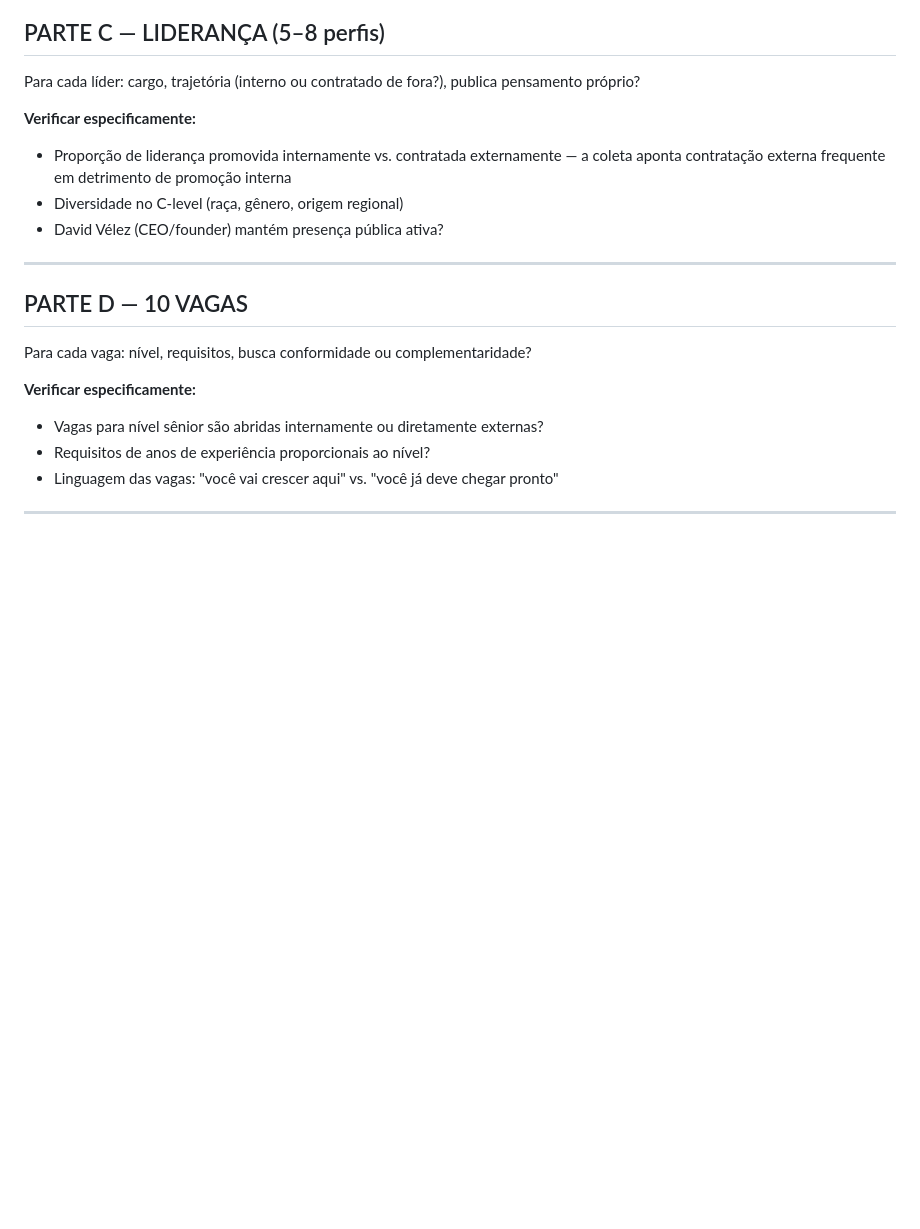
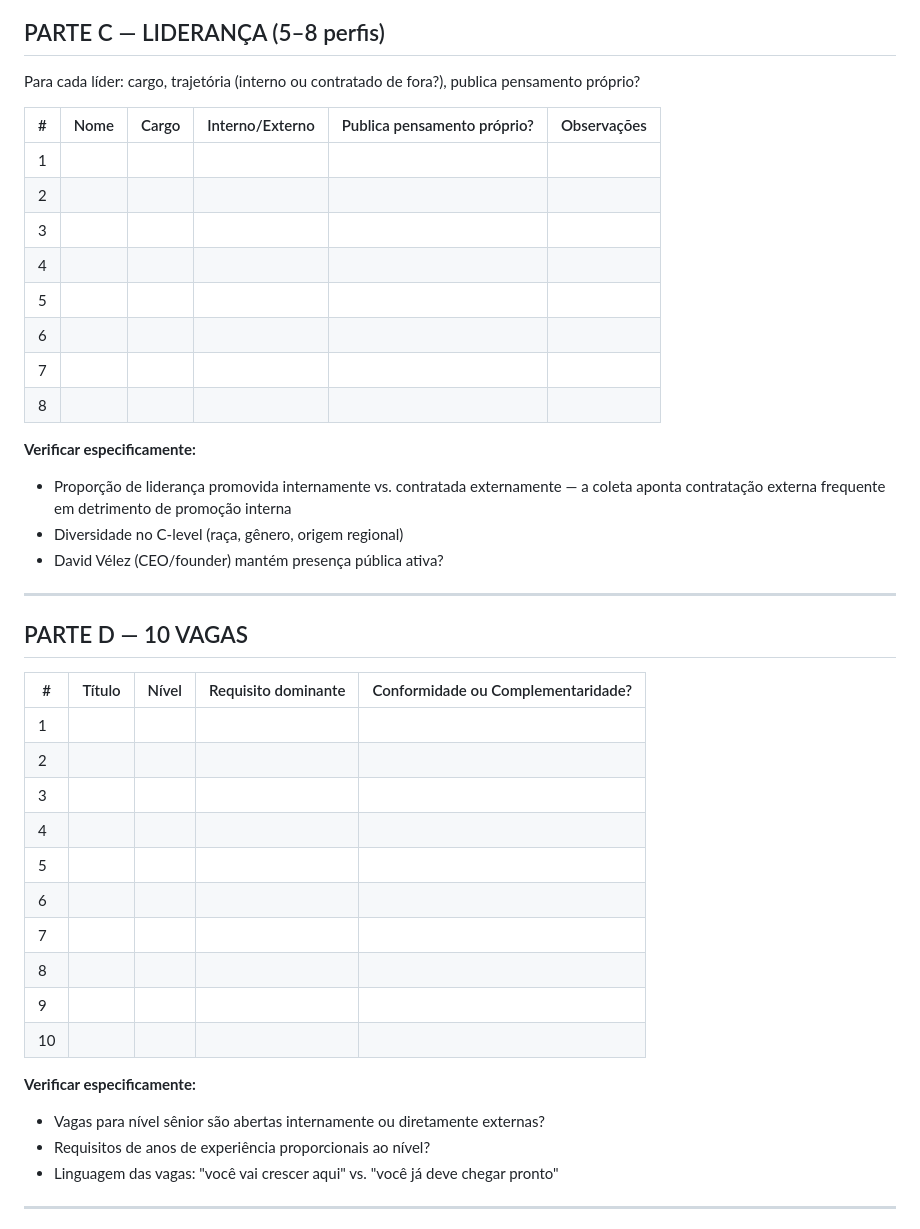
Before and after one commit to ProsperWare/ascendimacy-idc, a Markdown page: sessoes/nubank-s2-linkedin.md, the part around one of its changes. Drawn GitHub-style; blank space fills up the shorter version.

Commit message:
sessoes: recria nubank-s2-linkedin

```diff
--- a/sessoes/nubank-s2-linkedin.md
+++ b/sessoes/nubank-s2-linkedin.md
@@ -66,6 +80,17 @@ Para cada um registre:
 
 Para cada líder: cargo, trajetória (interno ou contratado de fora?), publica pensamento próprio?
 
+| # | Nome | Cargo | Interno/Externo | Publica pensamento próprio? | Observações |
+|---|---|---|---|---|---|
+| 1 | | | | | |
+| 2 | | | | | |
+| 3 | | | | | |
+| 4 | | | | | |
+| 5 | | | | | |
+| 6 | | | | | |
+| 7 | | | | | |
+| 8 | | | | | |
+
 **Verificar especificamente:**
 - Proporção de liderança promovida internamente vs. contratada externamente — a coleta aponta contratação externa frequente em detrimento de promoção interna
 - Diversidade no C-level (raça, gênero, origem regional)
@@ -75,10 +100,21 @@ Para cada líder: cargo, trajetória (interno ou contratado de fora?), publica p
 
 ## PARTE D — 10 VAGAS
 
-Para cada vaga: nível, requisitos, busca conformidade ou complementaridade?
+| # | Título | Nível | Requisito dominante | Conformidade ou Complementaridade? |
+|---|---|---|---|---|
+| 1 | | | | |
+| 2 | | | | |
+| 3 | | | | |
+| 4 | | | | |
+| 5 | | | | |
+| 6 | | | | |
+| 7 | | | | |
+| 8 | | | | |
+| 9 | | | | |
+| 10 | | | | |
 
 **Verificar especificamente:**
-- Vagas para nível sênior são abridas internamente ou diretamente externas?
+- Vagas para nível sênior são abertas internamente ou diretamente externas?
 - Requisitos de anos de experiência proporcionais ao nível?
 - Linguagem das vagas: "você vai crescer aqui" vs. "você já deve chegar pronto"
 
```
Also changed, not shown: other parts of sessoes/nubank-s2-linkedin.md (+15 -1 lines).
